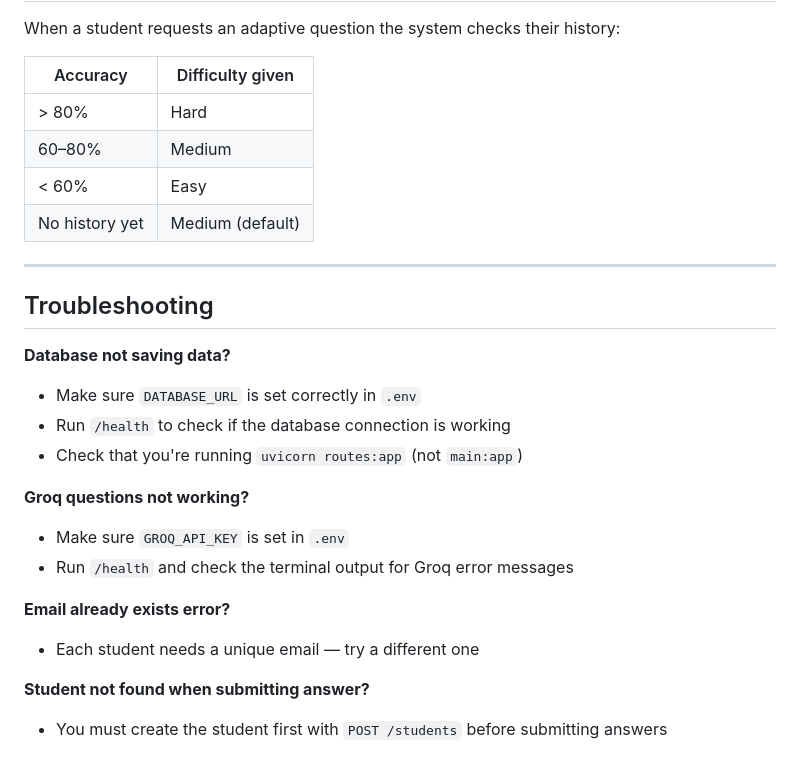
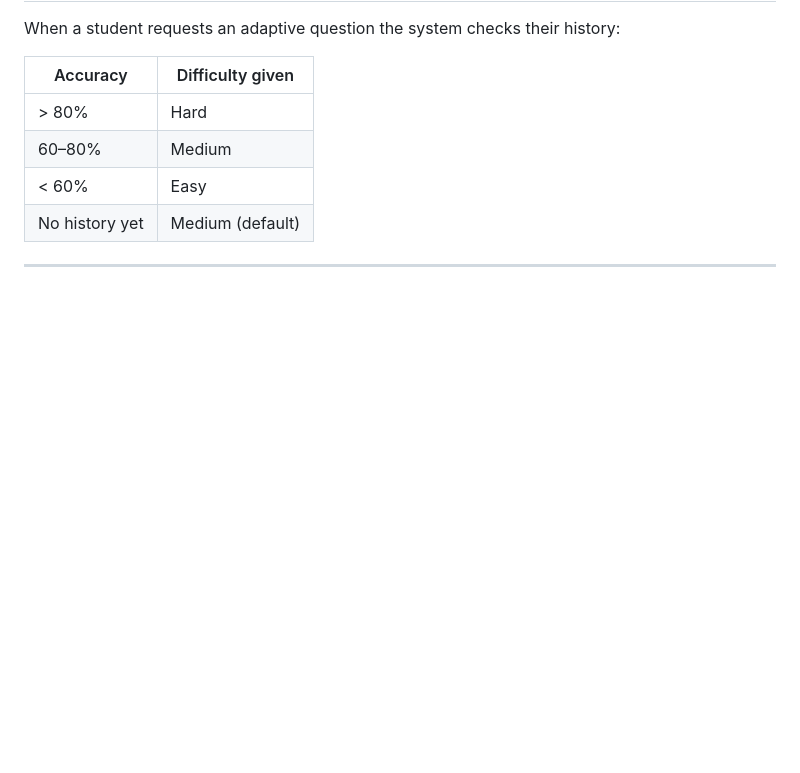
Before and after one commit to BeatriceNjagi/AI-Powered-Adaptive-Learning-System, a Markdown page: README.md, the part around the change. GitHub-like rendering; blank space fills up the shorter version.

Commit message:
Remove troubleshooting section from README
Removed troubleshooting section from README.md

```diff
--- a/README.md
+++ b/README.md
@@ -148,20 +148,3 @@ When a student requests an adaptive question the system checks their history:
 | No history yet | Medium (default) |
 
 ---
-
-## Troubleshooting
-
-**Database not saving data?**
-- Make sure `DATABASE_URL` is set correctly in `.env`
-- Run `/health` to check if the database connection is working
-- Check that you're running `uvicorn routes:app` (not `main:app`)
-
-**Groq questions not working?**
-- Make sure `GROQ_API_KEY` is set in `.env`
-- Run `/health` and check the terminal output for Groq error messages
-
-**Email already exists error?**
-- Each student needs a unique email — try a different one
-
-**Student not found when submitting answer?**
-- You must create the student first with `POST /students` before submitting answers
```
